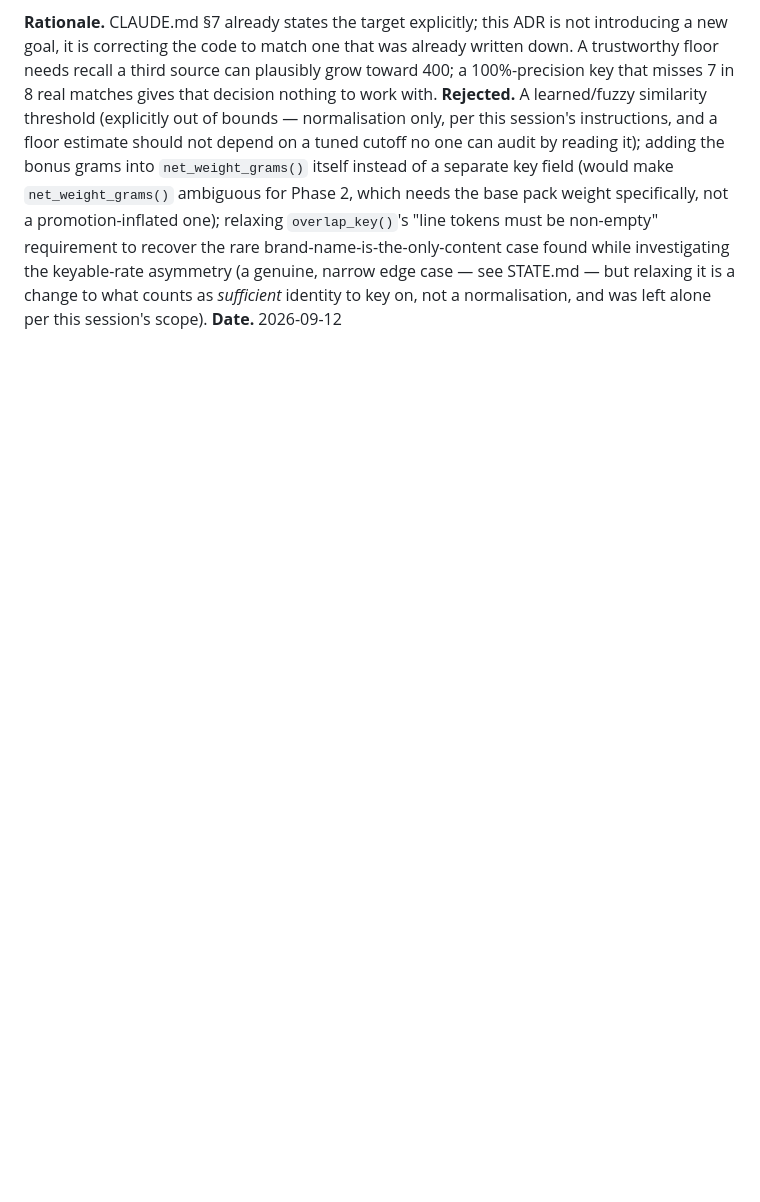
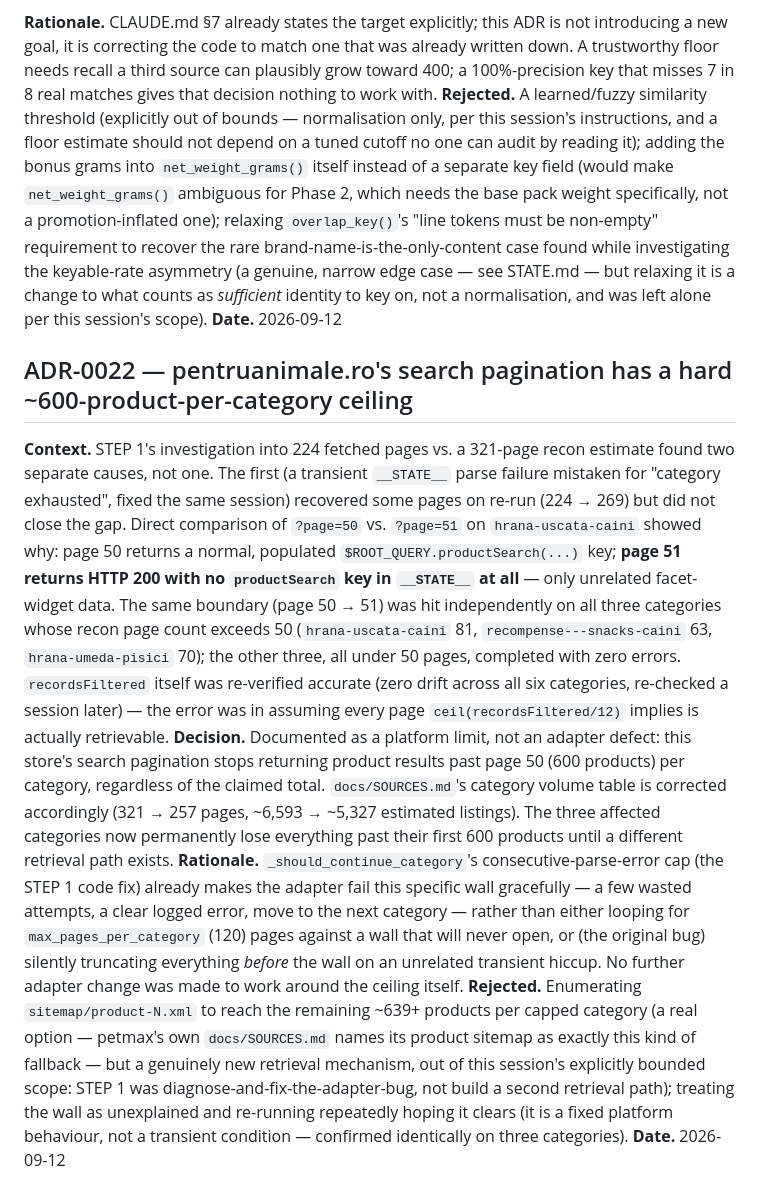
Before and after one commit to MareBogdan/pricepilot, a Markdown page: DECISIONS.md, the part around the change. GitHub-like rendering; blank space fills up the shorter version.

```diff
--- a/DECISIONS.md
+++ b/DECISIONS.md
@@ -433,3 +433,35 @@ investigating the keyable-rate asymmetry (a genuine, narrow edge case — see ST
 it is a change to what counts as *sufficient* identity to key on, not a normalisation, and was left
 alone per this session's scope).
 **Date.** 2026-09-12
+
+## ADR-0022 — pentruanimale.ro's search pagination has a hard ~600-product-per-category ceiling
+
+**Context.** STEP 1's investigation into 224 fetched pages vs. a 321-page recon estimate found two
+separate causes, not one. The first (a transient `__STATE__` parse failure mistaken for "category
+exhausted", fixed the same session) recovered some pages on re-run (224 → 269) but did not close
+the gap. Direct comparison of `?page=50` vs. `?page=51` on `hrana-uscata-caini` showed why: page 50
+returns a normal, populated `$ROOT_QUERY.productSearch(...)` key; **page 51 returns HTTP 200 with
+no `productSearch` key in `__STATE__` at all** — only unrelated facet-widget data. The same
+boundary (page 50 → 51) was hit independently on all three categories whose recon page count
+exceeds 50 (`hrana-uscata-caini` 81, `recompense---snacks-caini` 63, `hrana-umeda-pisici` 70); the
+other three, all under 50 pages, completed with zero errors. `recordsFiltered` itself was
+re-verified accurate (zero drift across all six categories, re-checked a session later) — the
+error was in assuming every page `ceil(recordsFiltered/12)` implies is actually retrievable.
+**Decision.** Documented as a platform limit, not an adapter defect: this store's search
+pagination stops returning product results past page 50 (600 products) per category, regardless
+of the claimed total. `docs/SOURCES.md`'s category volume table is corrected accordingly (321 → 257
+pages, ~6,593 → ~5,327 estimated listings). The three affected categories now permanently lose
+everything past their first 600 products until a different retrieval path exists.
+**Rationale.** `_should_continue_category`'s consecutive-parse-error cap (the STEP 1 code fix)
+already makes the adapter fail this specific wall gracefully — a few wasted attempts, a clear
+logged error, move to the next category — rather than either looping for `max_pages_per_category`
+(120) pages against a wall that will never open, or (the original bug) silently truncating
+everything *before* the wall on an unrelated transient hiccup. No further adapter change was made
+to work around the ceiling itself.
+**Rejected.** Enumerating `sitemap/product-N.xml` to reach the remaining ~639+ products per capped
+category (a real option — petmax's own `docs/SOURCES.md` names its product sitemap as exactly this
+kind of fallback — but a genuinely new retrieval mechanism, out of this session's explicitly
+bounded scope: STEP 1 was diagnose-and-fix-the-adapter-bug, not build a second retrieval path);
+treating the wall as unexplained and re-running repeatedly hoping it clears (it is a fixed
+platform behaviour, not a transient condition — confirmed identically on three categories).
+**Date.** 2026-09-12
```
Also changed, not shown: docs/SOURCES.md (+46 -9 lines), 1 other file.
